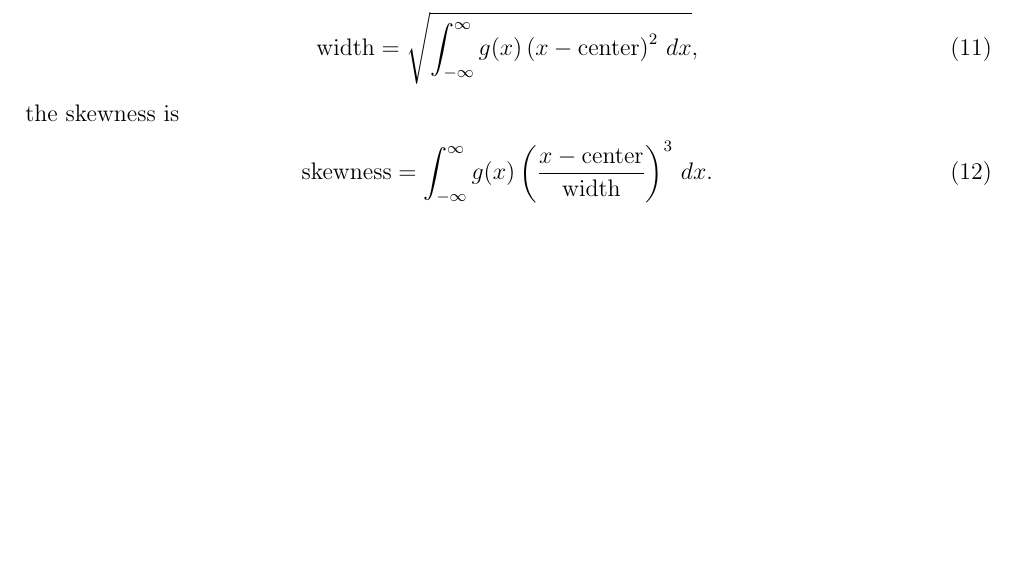
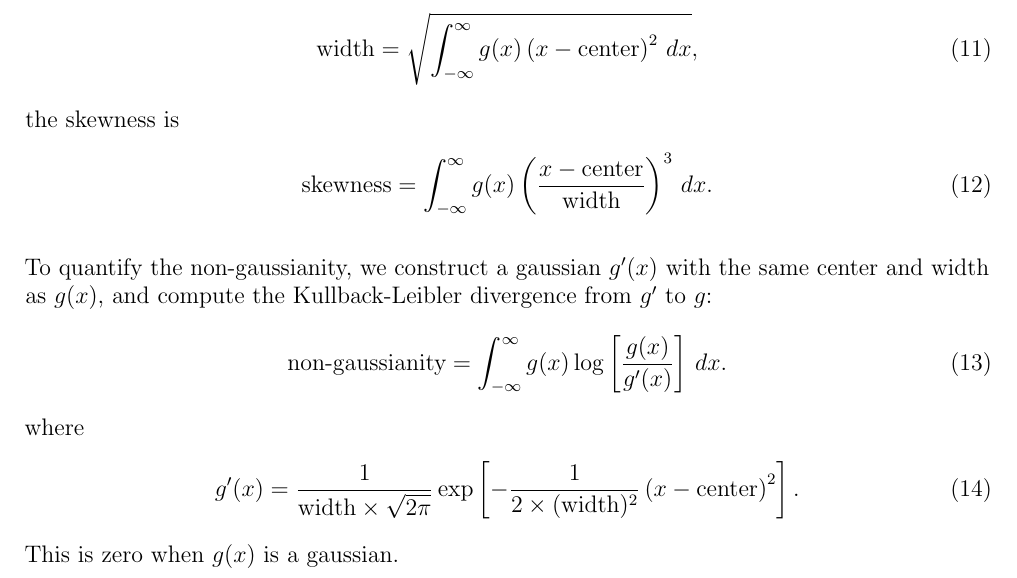
Before and after one commit to ccoverstreet/AMORPH, a LaTeX document (doc/ms.tex): part of page 4 of 6 before the commit and part of page 4 of 7 after it, cut so that both start at the same text, the shorter picture padded with empty space. Compiled offline with pdfLaTeX.

Commit message:
Nongaussianity

```diff
--- a/doc/ms.tex
+++ b/doc/ms.tex
@@ -202,7 +202,21 @@ the skewness is
                          \, d\x.
 \end{align}
 
-
+To quantify the non-gaussianity, we construct a gaussian
+$g'(\x)$
+with the same center and width as $g(\x)$, and compute the
+Kullback-Leibler divergence from $g'$ to $g$:
+\begin{align}
+\textnormal{non-gaussianity} &=
+    \int_{-\infty}^\infty g(\x) \log\left[\frac{g(\x)}{g'(\x)}\right] \, d\x.
+\end{align}
+where
+\begin{align}
+g'(\x) &= \frac{1}{\textnormal{width} \times \sqrt{2\pi}}
+            \exp\left[-\frac{1}{2\times (\textnormal{width})^2}
+                    \left(\x - \textnormal{center}\right)^2\right].
+\end{align}
+This is zero when $g(\x)$ is a gaussian.
 
 \section{Prior probability distributions}\label{sec:priors}
 The joint prior distribution for the hyperparameters, parameters, and data,
```
